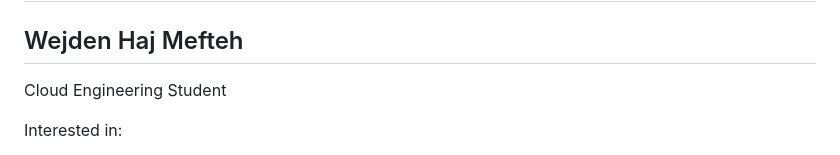
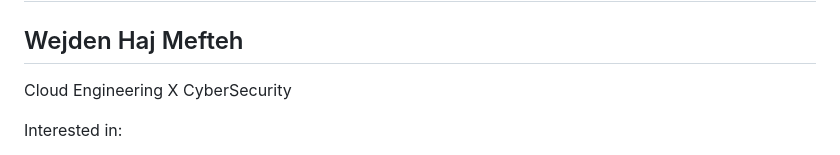
Before and after one commit to wejdeneh/devsecops-demo-app, a Markdown page: README.md, the part around the change. GitHub-like rendering.

Commit message:
Update title from 'Cloud Engineering Student' to 'Cloud Engineering X CyberSecurity'

```diff
--- a/README.md
+++ b/README.md
@@ -656,7 +656,7 @@ This project demonstrates practical experience with:
 ## Wejden Haj Mefteh
 
 
-Cloud Engineering Student
+Cloud Engineering X CyberSecurity
 
 Interested in:
 
```
